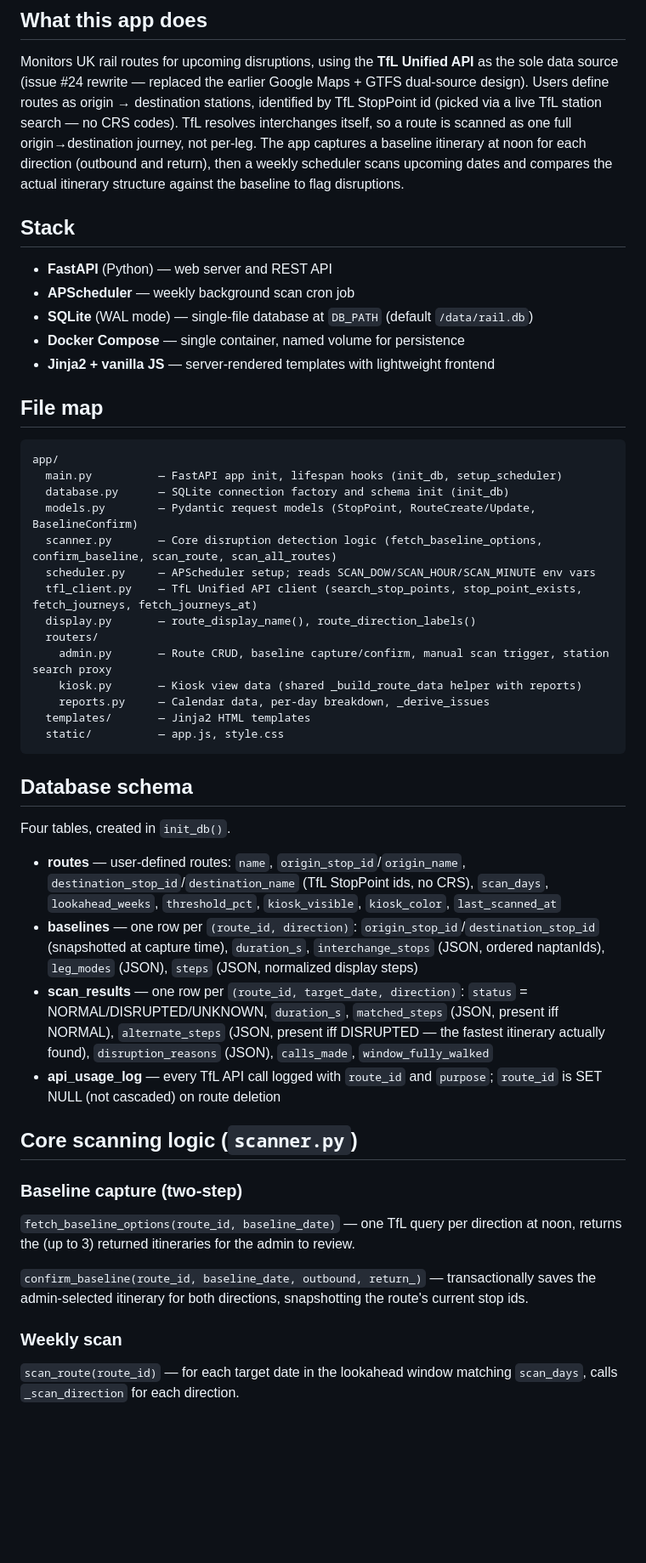
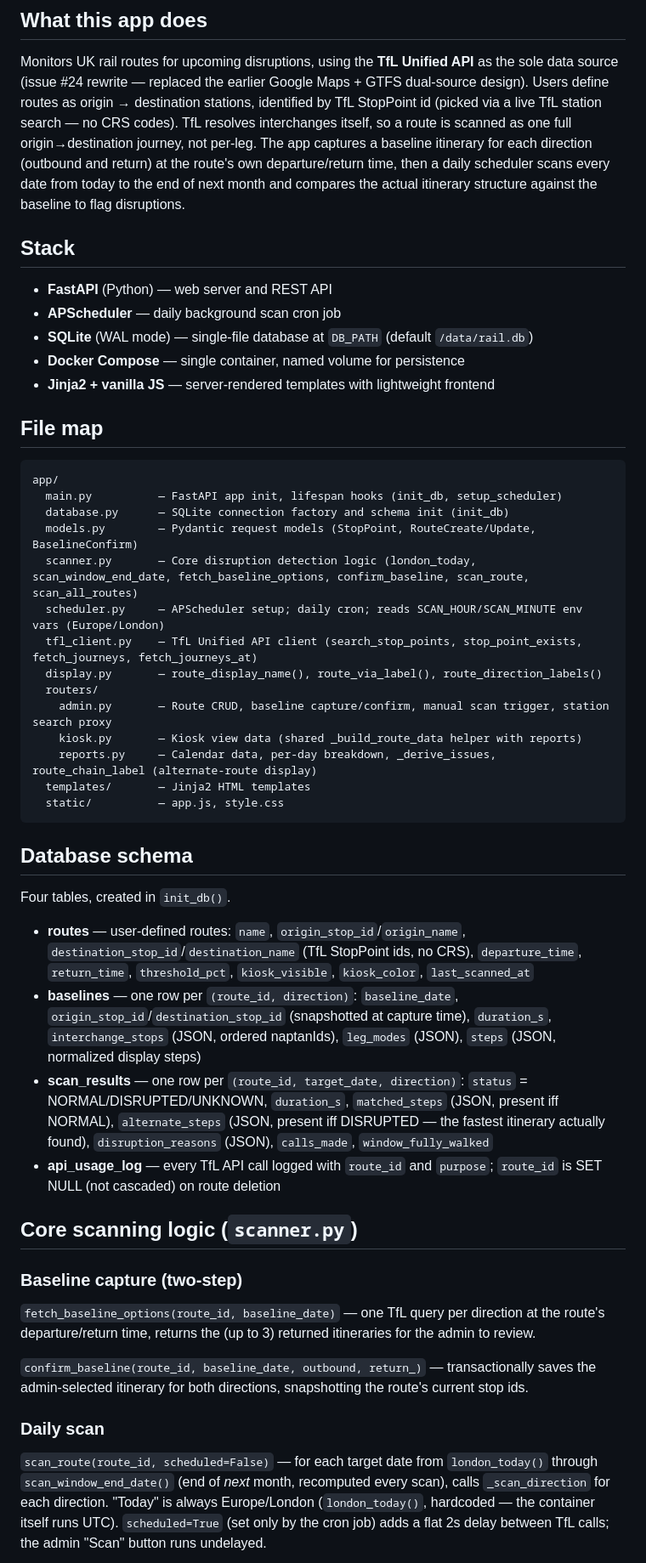
Before and after one commit to jitadityakumar/rail-disruption-monitor, a Markdown page: CLAUDE.md, the part around one of its changes. Shown at 85% size. Drawn GitHub-style; blank space fills up the shorter version.

````diff
--- a/CLAUDE.md
+++ b/CLAUDE.md
@@ -38,14 +38,14 @@ data source (issue #24 rewrite — replaced the earlier Google Maps + GTFS dual-
 Users define routes as origin → destination stations, identified by TfL StopPoint id (picked
 via a live TfL station search — no CRS codes). TfL resolves interchanges itself, so a route is
 scanned as one full origin→destination journey, not per-leg. The app captures a baseline
-itinerary at noon for each direction (outbound and return), then a weekly scheduler scans
-upcoming dates and compares the actual itinerary structure against the baseline to flag
+itinerary for each direction (outbound and return) at the route's own departure/return time, then a
+daily scheduler scans every date from today to the end of next month and compares the actual itinerary structure against the baseline to flag
 disruptions.
 
 ## Stack
 
 - **FastAPI** (Python) — web server and REST API
-- **APScheduler** — weekly background scan cron job
+- **APScheduler** — daily background scan cron job
 - **SQLite** (WAL mode) — single-file database at `DB_PATH` (default `/data/rail.db`)
 - **Docker Compose** — single container, named volume for persistence
 - **Jinja2 + vanilla JS** — server-rendered templates with lightweight frontend
@@ -57,14 +57,14 @@ app/
   main.py          — FastAPI app init, lifespan hooks (init_db, setup_scheduler)
   database.py      — SQLite connection factory and schema init (init_db)
   models.py        — Pydantic request models (StopPoint, RouteCreate/Update, BaselineConfirm)
-  scanner.py       — Core disruption detection logic (fetch_baseline_options, confirm_baseline, scan_route, scan_all_routes)
-  scheduler.py     — APScheduler setup; reads SCAN_DOW/SCAN_HOUR/SCAN_MINUTE env vars
+  scanner.py       — Core disruption detection logic (london_today, scan_window_end_date, fetch_baseline_options, confirm_baseline, scan_route, scan_all_routes)
+  scheduler.py     — APScheduler setup; daily cron; reads SCAN_HOUR/SCAN_MINUTE env vars (Europe/London)
   tfl_client.py    — TfL Unified API client (search_stop_points, stop_point_exists, fetch_journeys, fetch_journeys_at)
-  display.py       — route_display_name(), route_direction_labels()
+  display.py       — route_display_name(), route_via_label(), route_direction_labels()
   routers/
     admin.py       — Route CRUD, baseline capture/confirm, manual scan trigger, station search proxy
     kiosk.py       — Kiosk view data (shared _build_route_data helper with reports)
-    reports.py     — Calendar data, per-day breakdown, _derive_issues
+    reports.py     — Calendar data, per-day breakdown, _derive_issues, route_chain_label (alternate-route display)
   templates/       — Jinja2 HTML templates
   static/          — app.js, style.css
 ```
@@ -73,18 +73,18 @@ app/
 
 Four tables, created in `init_db()`.
 
-- **routes** — user-defined routes: `name`, `origin_stop_id`/`origin_name`, `destination_stop_id`/`destination_name` (TfL StopPoint ids, no CRS), `scan_days`, `lookahead_weeks`, `threshold_pct`, `kiosk_visible`, `kiosk_color`, `last_scanned_at`
-- **baselines** — one row per `(route_id, direction)`: `origin_stop_id`/`destination_stop_id` (snapshotted at capture time), `duration_s`, `interchange_stops` (JSON, ordered naptanIds), `leg_modes` (JSON), `steps` (JSON, normalized display steps)
+- **routes** — user-defined routes: `name`, `origin_stop_id`/`origin_name`, `destination_stop_id`/`destination_name` (TfL StopPoint ids, no CRS), `departure_time`, `return_time`, `threshold_pct`, `kiosk_visible`, `kiosk_color`, `last_scanned_at`
+- **baselines** — one row per `(route_id, direction)`: `baseline_date`, `origin_stop_id`/`destination_stop_id` (snapshotted at capture time), `duration_s`, `interchange_stops` (JSON, ordered naptanIds), `leg_modes` (JSON), `steps` (JSON, normalized display steps)
 - **scan_results** — one row per `(route_id, target_date, direction)`: `status` = NORMAL/DISRUPTED/UNKNOWN, `duration_s`, `matched_steps` (JSON, present iff NORMAL), `alternate_steps` (JSON, present iff DISRUPTED — the fastest itinerary actually found), `disruption_reasons` (JSON), `calls_made`, `window_fully_walked`
 - **api_usage_log** — every TfL API call logged with `route_id` and `purpose`; `route_id` is SET NULL (not cascaded) on route deletion
 
 ## Core scanning logic (`scanner.py`)
 
 ### Baseline capture (two-step)
-`fetch_baseline_options(route_id, baseline_date)` — one TfL query per direction at noon, returns the (up to 3) returned itineraries for the admin to review.
+`fetch_baseline_options(route_id, baseline_date)` — one TfL query per direction at the route's departure/return time, returns the (up to 3) returned itineraries for the admin to review.
 
 `confirm_baseline(route_id, baseline_date, outbound, return_)` — transactionally saves the admin-selected itinerary for both directions, snapshotting the route's current stop ids.
 
-### Weekly scan
-`scan_route(route_id)` — for each target date in the lookahead window matching `scan_days`, calls `_scan_direction` for each direction.
+### Daily scan
+`scan_route(route_id, scheduled=False)` — for each target date from `london_today()` through `scan_window_end_date()` (end of *next* month, recomputed every scan), calls `_scan_direction` for each direction. "Today" is always Europe/London (`london_today()`, hardcoded — the container itself runs UTC). `scheduled=True` (set only by the cron job) adds a flat 2s delay between TfL calls; the admin "Scan" button runs undelayed.
 
````
Also changed, not shown: other parts of CLAUDE.md (+3 -4 lines), README.md (+8 -9 lines).
